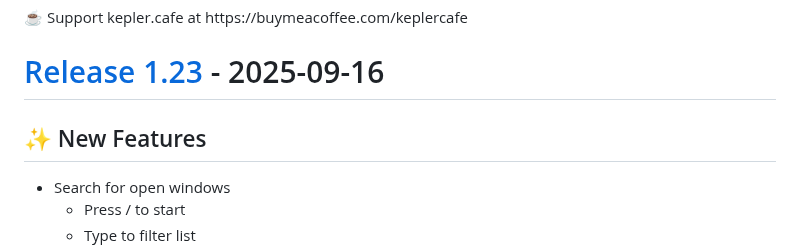
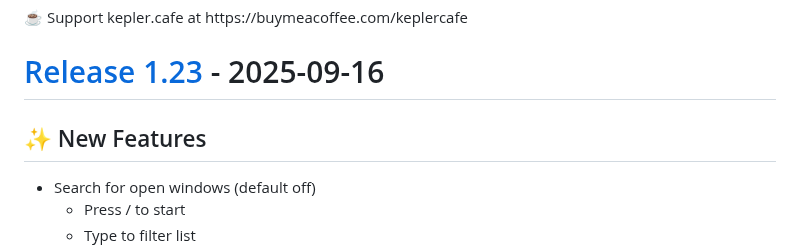
Before and after one commit to ejbills/DockDoor, a Markdown page: CHANGELOG.md, the part around one of its changes. Rendered like a GitHub page.

Commit message:
chore: update changelog for v1.9.1
    This commit was created by changelog-from-release in 'Update changelog on release published' CI workflow

```diff
--- a/CHANGELOG.md
+++ b/CHANGELOG.md
@@ -41,8 +41,7 @@
 <a id="1.23"></a>
 # [Release 1.23](https://github.com/ejbills/DockDoor/releases/tag/1.23) - 2025-09-16
 
-
 ## ✨ New Features
-- Search for open windows
+- Search for open windows (default off)
   - Press / to start
   - Type to filter list
```
Also changed, not shown: other parts of CHANGELOG.md (+1 -0 lines).
